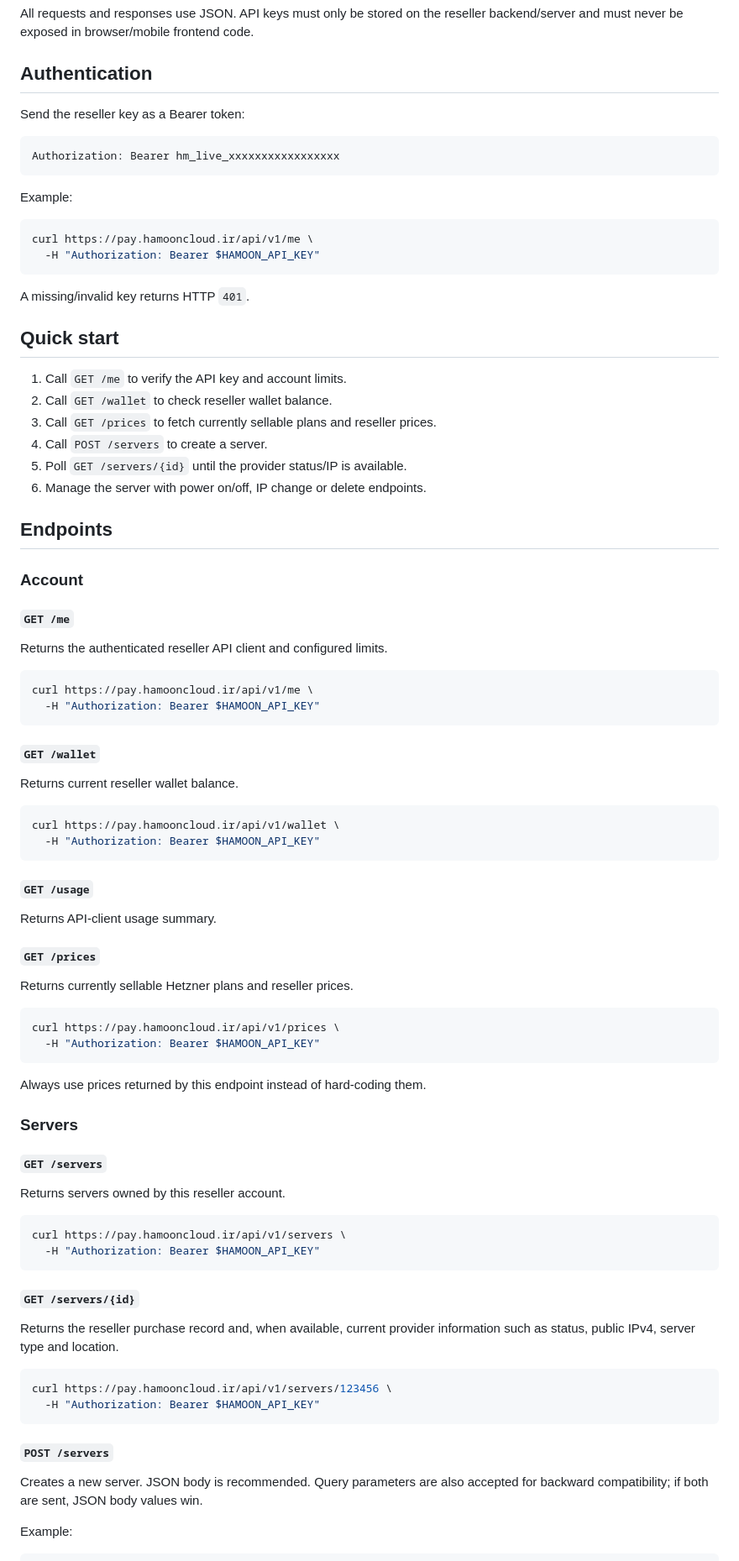
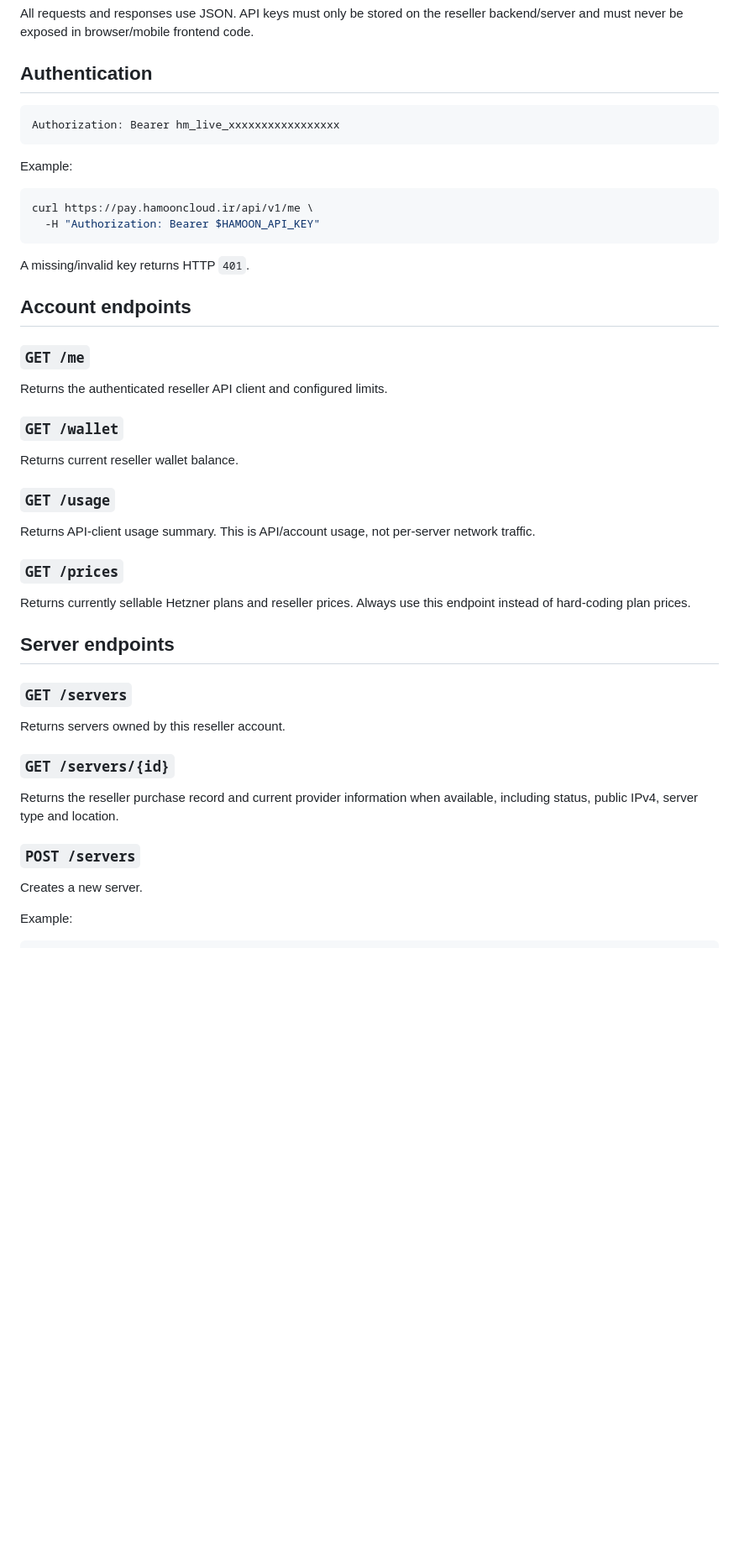
Before and after one commit to hsdarestani/hamoon-private, a Markdown page: docs/reseller-api.md, the part around one of its changes. Shown at 84% size. Rendered like a GitHub page; blank space fills up the shorter version.

````diff
--- a/docs/reseller-api.md
+++ b/docs/reseller-api.md
@@ -9,8 +9,6 @@ https://pay.hamooncloud.ir/api/v1
 All requests and responses use JSON. API keys must only be stored on the reseller backend/server and must never be exposed in browser/mobile frontend code.
 
 ## Authentication
-
-Send the reseller key as a Bearer token:
 
 ```http
 Authorization: Bearer hm_live_xxxxxxxxxxxxxxxxx
@@ -25,68 +23,30 @@ curl https://pay.hamooncloud.ir/api/v1/me \
 
 A missing/invalid key returns HTTP `401`.
 
-## Quick start
+## Account endpoints
 
-1. Call `GET /me` to verify the API key and account limits.
-2. Call `GET /wallet` to check reseller wallet balance.
-3. Call `GET /prices` to fetch currently sellable plans and reseller prices.
-4. Call `POST /servers` to create a server.
-5. Poll `GET /servers/{id}` until the provider status/IP is available.
-6. Manage the server with power on/off, IP change or delete endpoints.
-
-## Endpoints
-
-### Account
-
-#### `GET /me`
+### `GET /me`
 Returns the authenticated reseller API client and configured limits.
 
-```bash
-curl https://pay.hamooncloud.ir/api/v1/me \
-  -H "Authorization: Bearer $HAMOON_API_KEY"
-```
-
-#### `GET /wallet`
+### `GET /wallet`
 Returns current reseller wallet balance.
 
-```bash
-curl https://pay.hamooncloud.ir/api/v1/wallet \
-  -H "Authorization: Bearer $HAMOON_API_KEY"
-```
+### `GET /usage`
+Returns API-client usage summary. This is API/account usage, not per-server network traffic.
 
-#### `GET /usage`
-Returns API-client usage summary.
+### `GET /prices`
+Returns currently sellable Hetzner plans and reseller prices. Always use this endpoint instead of hard-coding plan prices.
 
-#### `GET /prices`
-Returns currently sellable Hetzner plans and reseller prices.
+## Server endpoints
 
-```bash
-curl https://pay.hamooncloud.ir/api/v1/prices \
-  -H "Authorization: Bearer $HAMOON_API_KEY"
-```
-
-Always use prices returned by this endpoint instead of hard-coding them.
-
-### Servers
-
-#### `GET /servers`
+### `GET /servers`
 Returns servers owned by this reseller account.
 
-```bash
-curl https://pay.hamooncloud.ir/api/v1/servers \
-  -H "Authorization: Bearer $HAMOON_API_KEY"
-```
+### `GET /servers/{id}`
+Returns the reseller purchase record and current provider information when available, including status, public IPv4, server type and location.
 
-#### `GET /servers/{id}`
-Returns the reseller purchase record and, when available, current provider information such as status, public IPv4, server type and location.
-
-```bash
-curl https://pay.hamooncloud.ir/api/v1/servers/123456 \
-  -H "Authorization: Bearer $HAMOON_API_KEY"
-```
-
-#### `POST /servers`
-Creates a new server. JSON body is recommended. Query parameters are also accepted for backward compatibility; if both are sent, JSON body values win.
+### `POST /servers`
+Creates a new server.
 
 Example:
 
````
Also changed, not shown: other parts of docs/reseller-api.md (+127 -102 lines).
